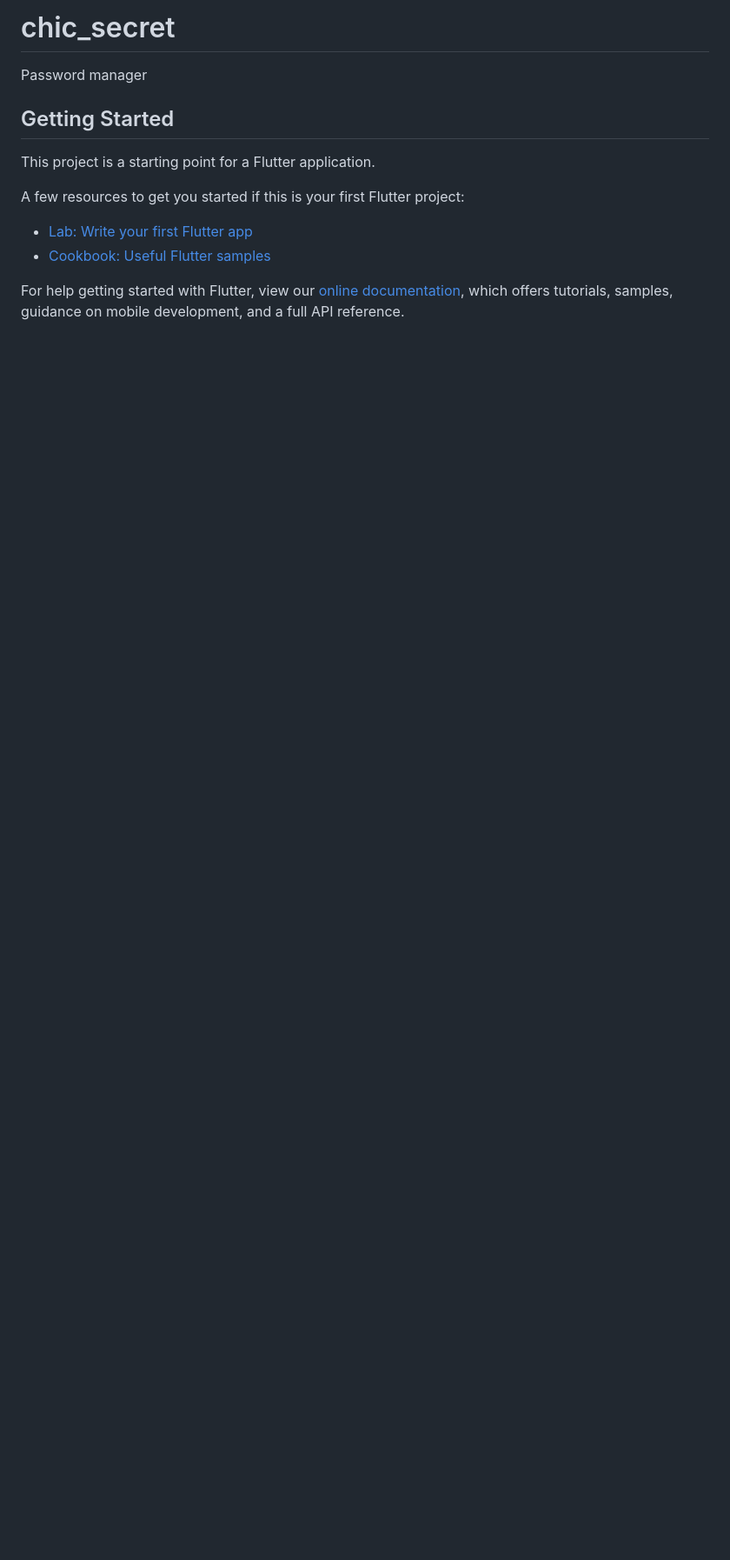
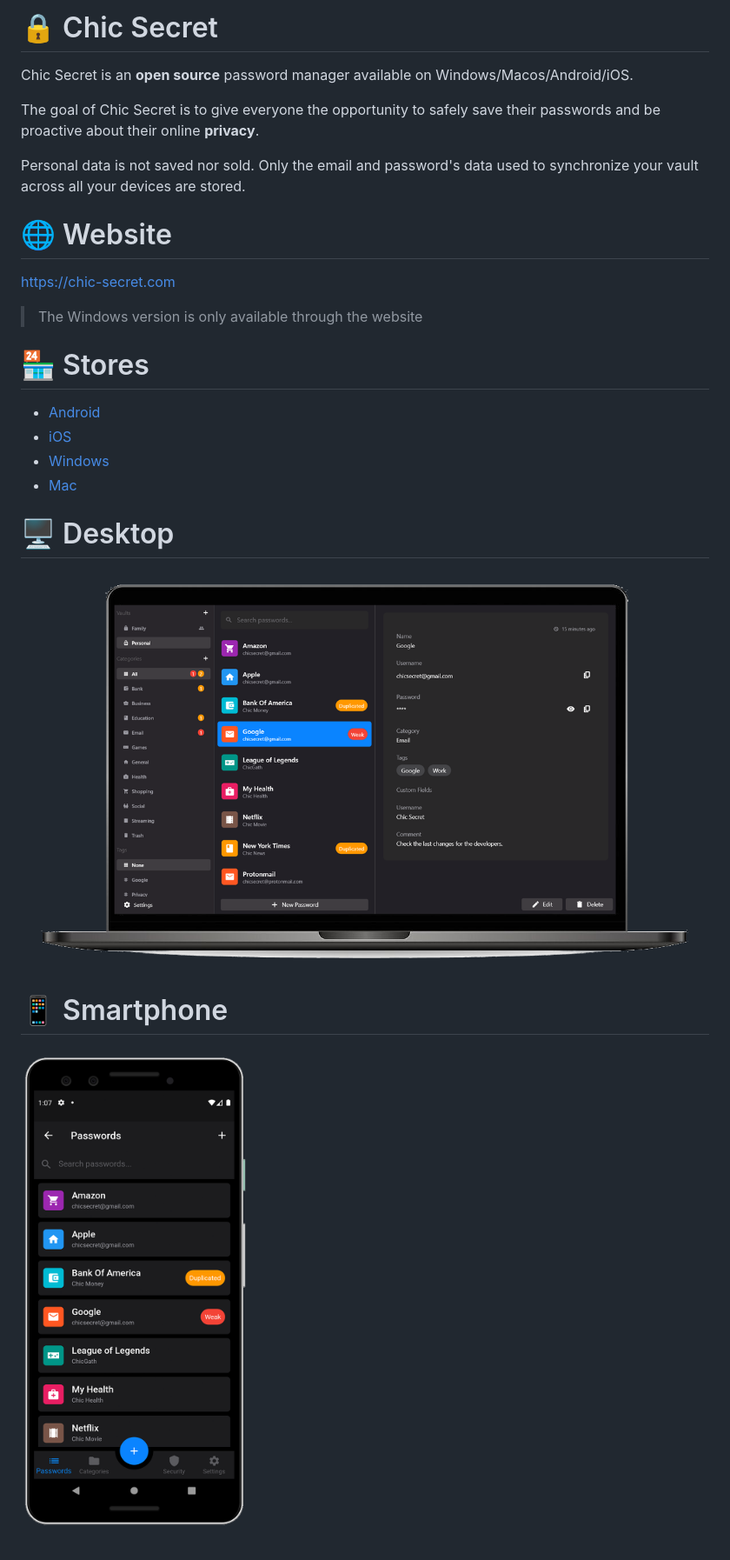
Before and after one commit to Appli-chic/Chic-Secret-Flutter, a Markdown page: README.md, the part around the change. Shown: that part at 87% size. GitHub-like rendering; pictures changed too: medias/desktop.png (added), medias/smartphone.png (added); blank space fills up the shorter version.

```diff
--- a/README.md
+++ b/README.md
@@ -1,16 +1,28 @@
-# chic_secret
+# 🔒 Chic Secret
 
-Password manager
+Chic Secret is an **open source** password manager available on Windows/Macos/Android/iOS.
 
-## Getting Started
+The goal of Chic Secret is to give everyone the opportunity to safely save their passwords and be proactive about their online **privacy**.
 
-This project is a starting point for a Flutter application.
+Personal data is not saved nor sold. Only the email and password's data used to synchronize your vault across all your devices are stored.
 
-A few resources to get you started if this is your first Flutter project:
+# 🌐 Website
 
-- [Lab: Write your first Flutter app](https://flutter.dev/docs/get-started/codelab)
-- [Cookbook: Useful Flutter samples](https://flutter.dev/docs/cookbook)
+https://chic-secret.com
 
-For help getting started with Flutter, view our
-[online documentation](https://flutter.dev/docs), which offers tutorials,
-samples, guidance on mobile development, and a full API reference.
+> The Windows version is only available through the website
+
+# 🏪 Stores
+
+- [Android](https://play.google.com/store/apps/details?id=com.applichic.chic_secret)
+- [iOS](https://apps.apple.com/us/app/chic-secret/id1546914578#?platform=iphone)
+- [Windows](https://chic-secret.com/assets/release/windows-chic-secret.zip)
+- [Mac](https://apps.apple.com/us/app/chic-secret/id1546914578#?platform=mac)
+
+# 🖥️ Desktop
+
+![presentation](./medias/desktop.png)
+
+# 📱 Smartphone
+
+![presentation](./medias/smartphone.png)
```
